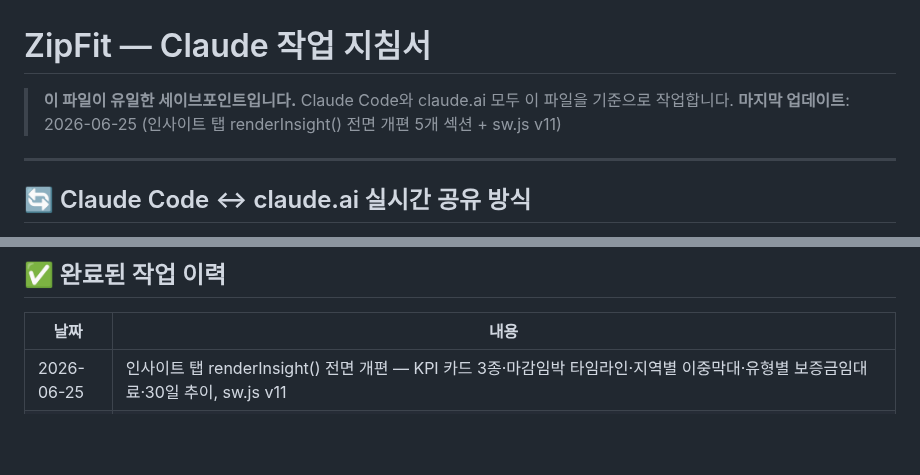
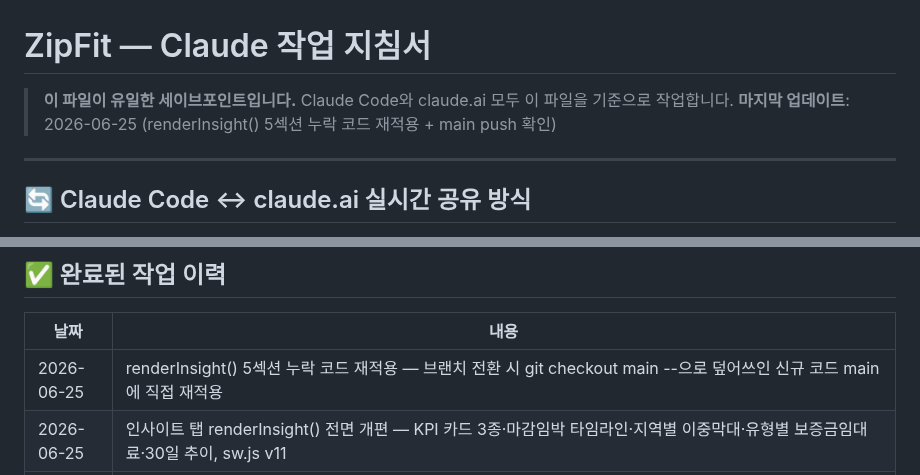
Before and after one commit to dauntown96/zipfit, a Markdown page: CLAUDE.md, 2 parts joined by grey strips. GitHub-like rendering; blank space fills up the shorter version.

Commit message:
docs: CLAUDE.md 업데이트 — renderInsight() 재적용 이력 추가

```diff
--- a/CLAUDE.md
+++ b/CLAUDE.md
@@ -2,7 +2,7 @@
 
 > **이 파일이 유일한 세이브포인트입니다.**
 > Claude Code와 claude.ai 모두 이 파일을 기준으로 작업합니다.
-> **마지막 업데이트**: 2026-06-25 (인사이트 탭 renderInsight() 전면 개편 5개 섹션 + sw.js v11)
+> **마지막 업데이트**: 2026-06-25 (renderInsight() 5섹션 누락 코드 재적용 + main push 확인)
 
 ---
 
@@ -149,6 +149,7 @@ diagnose() / matchHouses() / renderMatchResults(lvl)
 
 | 날짜 | 내용 |
 |---|---|
+| 2026-06-25 | renderInsight() 5섹션 누락 코드 재적용 — 브랜치 전환 시 git checkout main --으로 덮어쓰인 신규 코드 main에 직접 재적용 |
 | 2026-06-25 | 인사이트 탭 renderInsight() 전면 개편 — KPI 카드 3종·마감임박 타임라인·지역별 이중막대·유형별 보증금임대료·30일 추이, sw.js v11 |
 | 2026-06-25 | 배지 디버그 로그 제거 + sw.js v10 |
 | 2026-06-25 | isClosingSoon 마감일 23:59:59 보정 — 날짜만 있는 경우 당일 23:59:59로 보정, 당일 낮에 마감임박 배지 사라지는 문제 방지, sw.js v9 |
```
